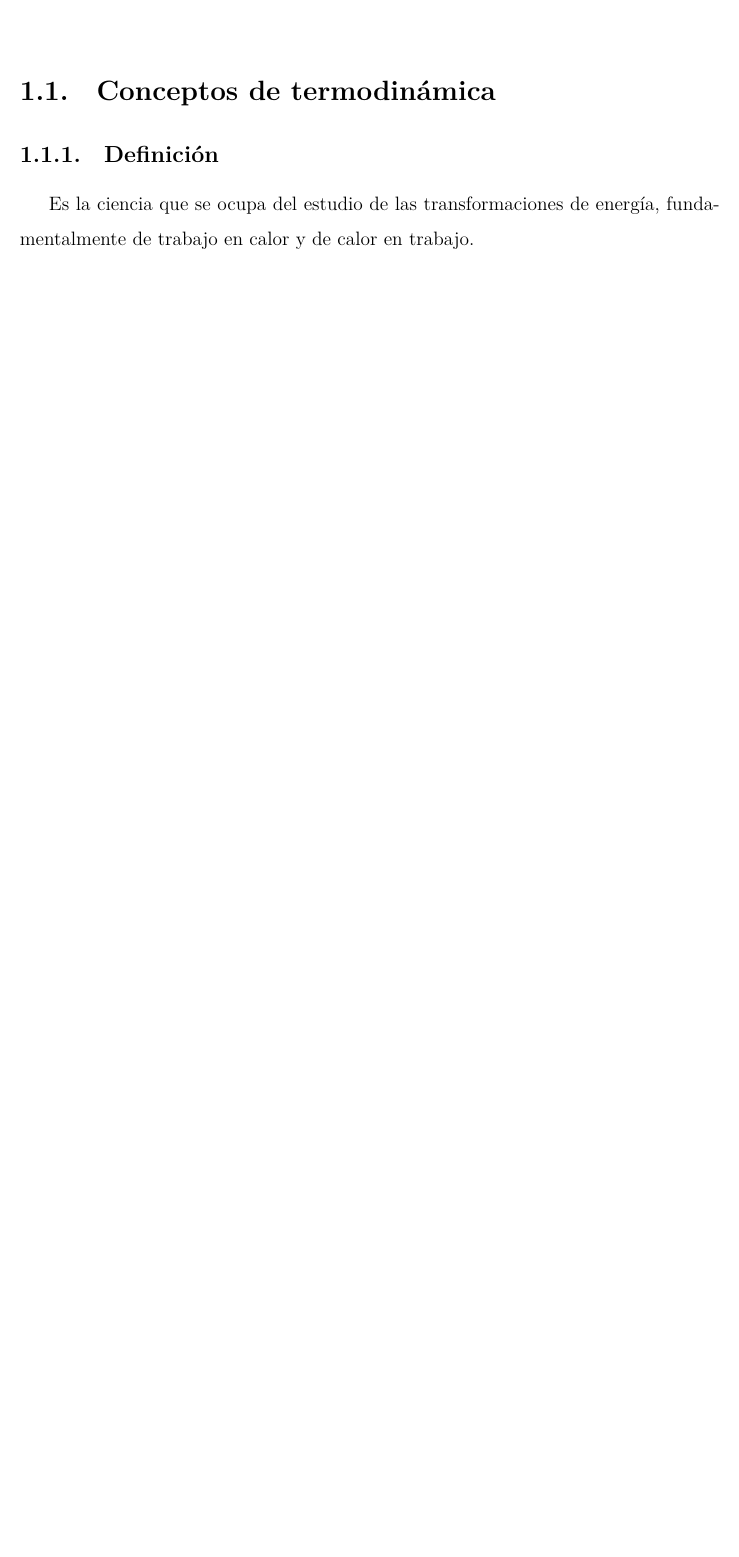
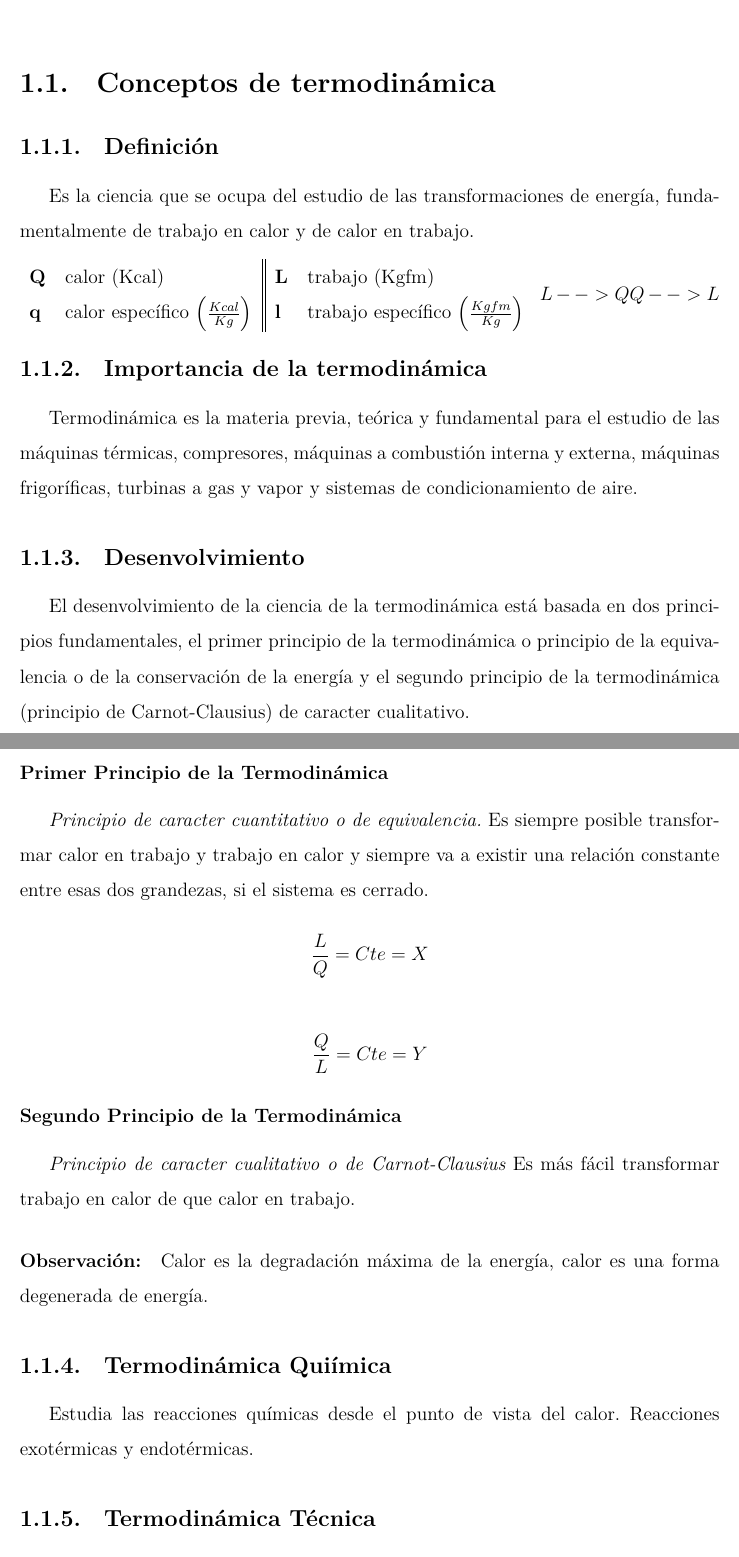
Before and after one commit to david5/Termodinamica, a LaTeX thesis (main.tex, which reads capitulos/cap1/conceptos-de-termodinamica.tex): part of page 4 of 4 before the commit and two parts of pages 4 and 5 of 5 after it, the two joined at a grey line, cut so that both start at the same text, the shorter picture padded with empty space. Compiled offline with XeLaTeX.

Commit message:
Terminando la seccion 1 del capitulo I

```diff
--- a/capitulos/cap1/conceptos-de-termodinamica.tex
+++ b/capitulos/cap1/conceptos-de-termodinamica.tex
@@ -1,14 +1,62 @@
 \section{Conceptos de termodin\'amica}
 
 	\subsection{Definici\'on}
-	Es la ciencia que se ocupa del estudio de las transformaciones de energ\'ia, fundamentalmente de trabajo en calor y de calor en trabajo.
+	Es la ciencia que se ocupa del estudio de las transformaciones
+	de energ\'ia, fundamentalmente de trabajo en calor y de calor en trabajo.
+	\begin{center}
+		\begin{tabular}{l l || l l}
+			\textbf{Q} & calor (Kcal) & \textbf{L} & trabajo (Kgfm) \\
+			\textbf{q} & calor espec\'ifico
+				\begin{math}
+					\left(\frac{Kcal}{Kg}\right)
+				\end{math}
 
-%	Q \rightarrow calor kcal
-%	q \rightarrow calor espec\'ifico (Kcal/Kg)
+						& \textbf{l} & trabajo espec\'ifico
+							\begin{math}
+								\left(\frac{Kgfm}{Kg}\right)
+							\end{math}
 
-%	L \rightarrow trabajo (Kgfm)
-%	l \rightarrow trabajo espec\'ifico (Kgfm/Kg)
+		\end{tabular}
+		\begin{math}
+			L  - - >  Q   %\todo{aqui falta un Enter}
+			Q  - - >  L
+		\end{math}
+	\end{center}
 
+	\subsection{Importancia de la termodin\'amica}
+	Termodin\'amica es la materia previa, te\'orica y fundamental para el estudio
+	de las m\'aquinas t\'ermicas, compresores, m\'aquinas a combusti\'on interna
+	y externa, m\'aquinas frigor\'ificas, turbinas a gas y vapor y sistemas de
+	condicionamiento de aire.
 
-%	L \rightarrow Q
-%	Q \rightarrow L
+	\subsection{Desenvolvimiento}
+	El desenvolvimiento de la ciencia de la termodin\'amica est\'a basada en dos
+	principios fundamentales, el primer principio de la termodin\'amica o principio de
+	la equivalencia o de la conservaci\'on de la energ\'ia y el segundo principio
+	de la termodin\'amica (principio de Carnot-Clausius) de caracter cualitativo.
+		\subsubsection{Primer Principio de la Termodin\'amica}
+		\emph{Principio de caracter cuantitativo o de equivalencia.}
+		Es siempre posible transformar calor en trabajo y trabajo en calor
+		y siempre va a existir una relaci\'on constante entre esas dos grandezas,
+		si el sistema es cerrado.
+			\[
+				\frac{L}{Q} = Cte = X
+			\]
+
+			\[
+				\frac{Q}{L} = Cte = Y
+			\]
+
+		\subsubsection{Segundo Principio de la Termodin\'amica}
+		\emph{Principio de caracter cualitativo o de Carnot-Clausius}
+		Es m\'as f\'acil transformar trabajo en calor de que calor en trabajo.
+			\paragraph{Observaci\'on:}
+			Calor es la degradaci\'on m\'axima de la
+			energ\'ia, calor es una forma degenerada de energ\'ia.
+
+	\subsection{Termodin\'amica Qui\'imica}
+	Estudia las reacciones qu\'imicas desde el punto de vista del calor. Reacciones
+	exot\'ermicas y endot\'ermicas.
+
+	\subsection{Termodin\'amica T\'ecnica}
+	Estudia la obtenci\'on, aprovechamiento y aplicaci\'on del trabajo.
```
Also changed, not shown: capitulos/cap1.tex (+1 -0 lines), main.pdf.
